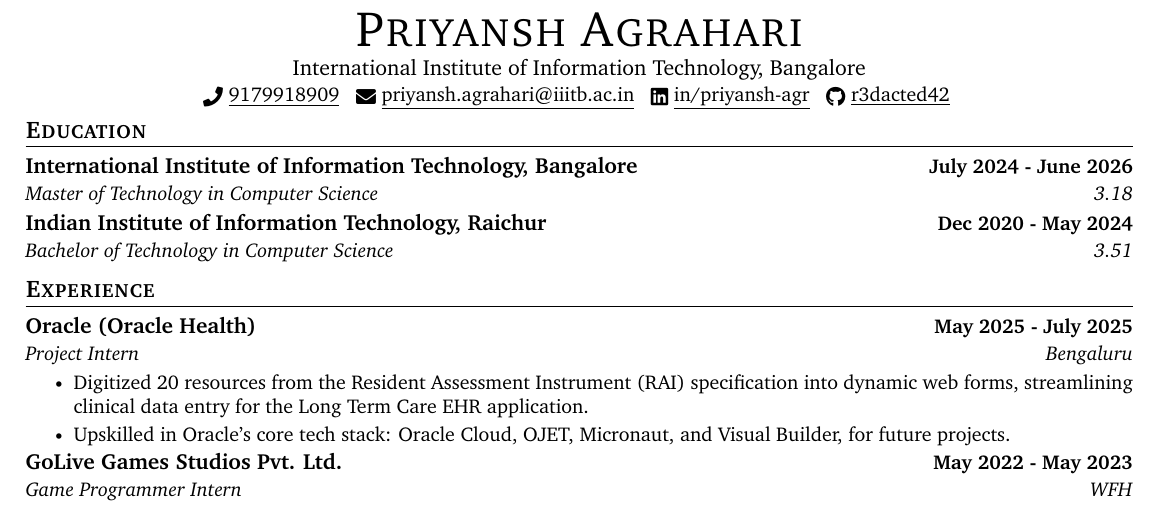
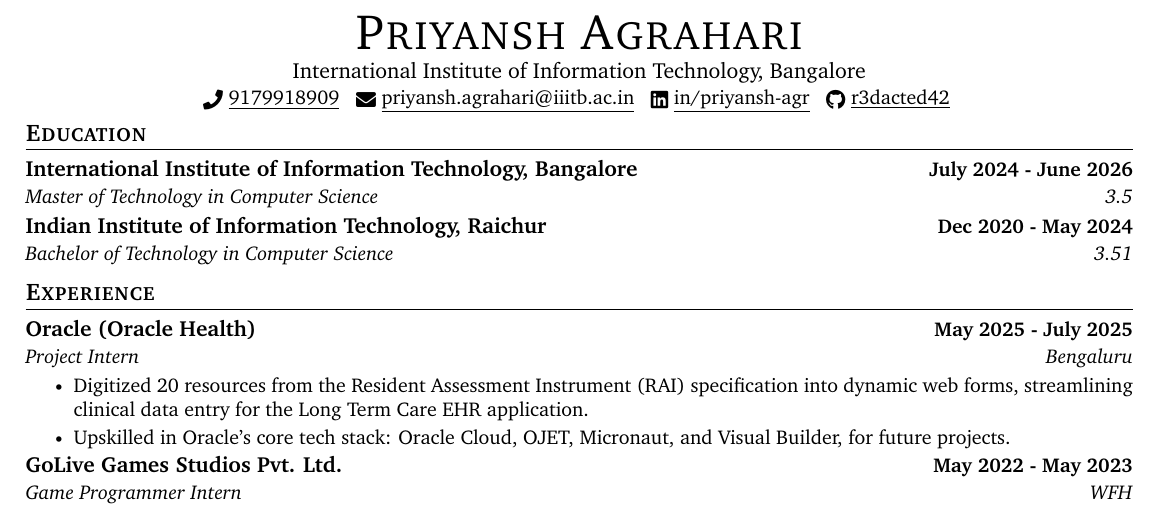
Before and after one commit to r3dacted42/resume, a LaTeX document (main.tex): part of the page, cut so that both start at the same text. Compiled offline with pdfLaTeX.

Commit message:
Update main.tex
fix mtech cgpa

```diff
--- a/main.tex
+++ b/main.tex
@@ -130,7 +130,7 @@
   \resumeSubHeadingListStart
     \resumeSubheading
       {International Institute of Information Technology, Bangalore}{July 2024 - June 2026}
-      {Master of Technology in Computer Science}{3.18}
+      {Master of Technology in Computer Science}{3.5}
     \vspace{-4pt}
     \resumeSubheading
       {Indian Institute of Information Technology, Raichur}{Dec 2020 - May 2024}
```
